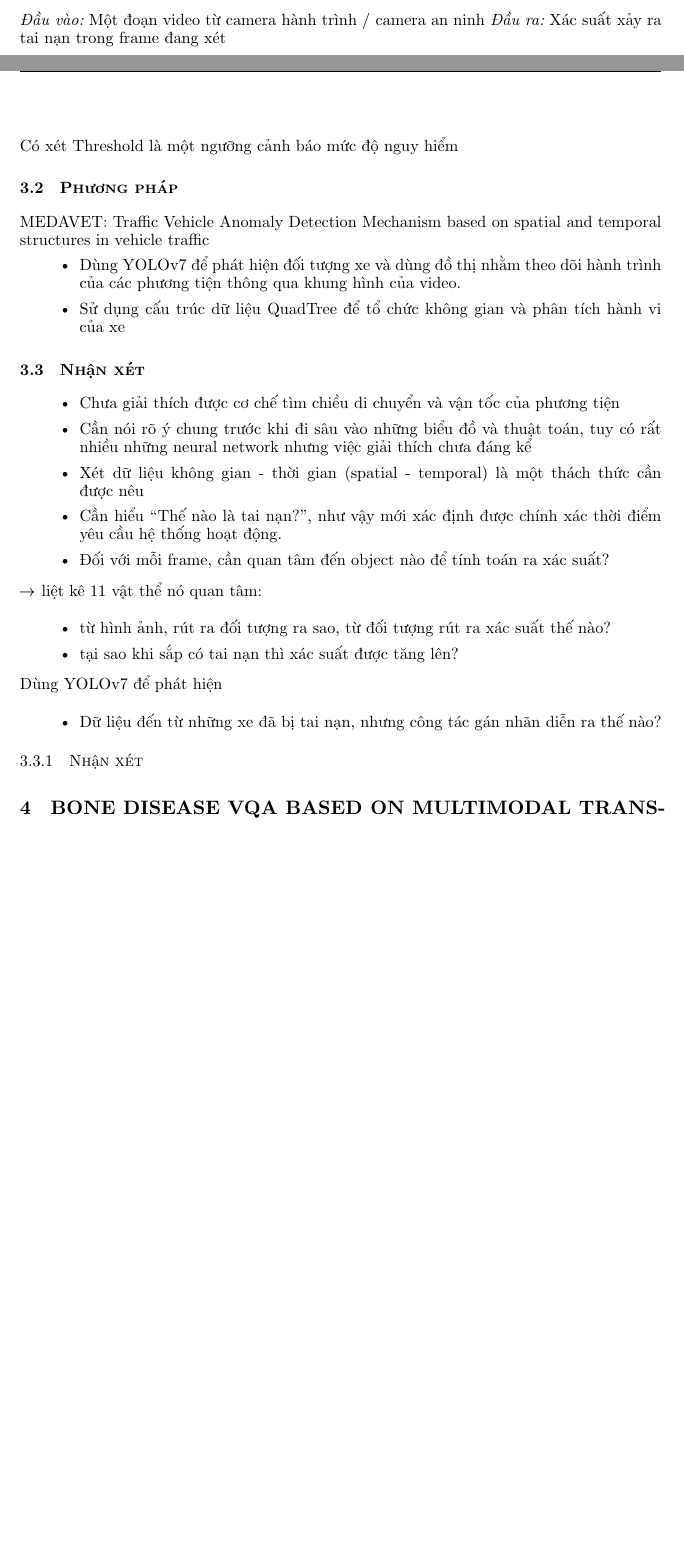
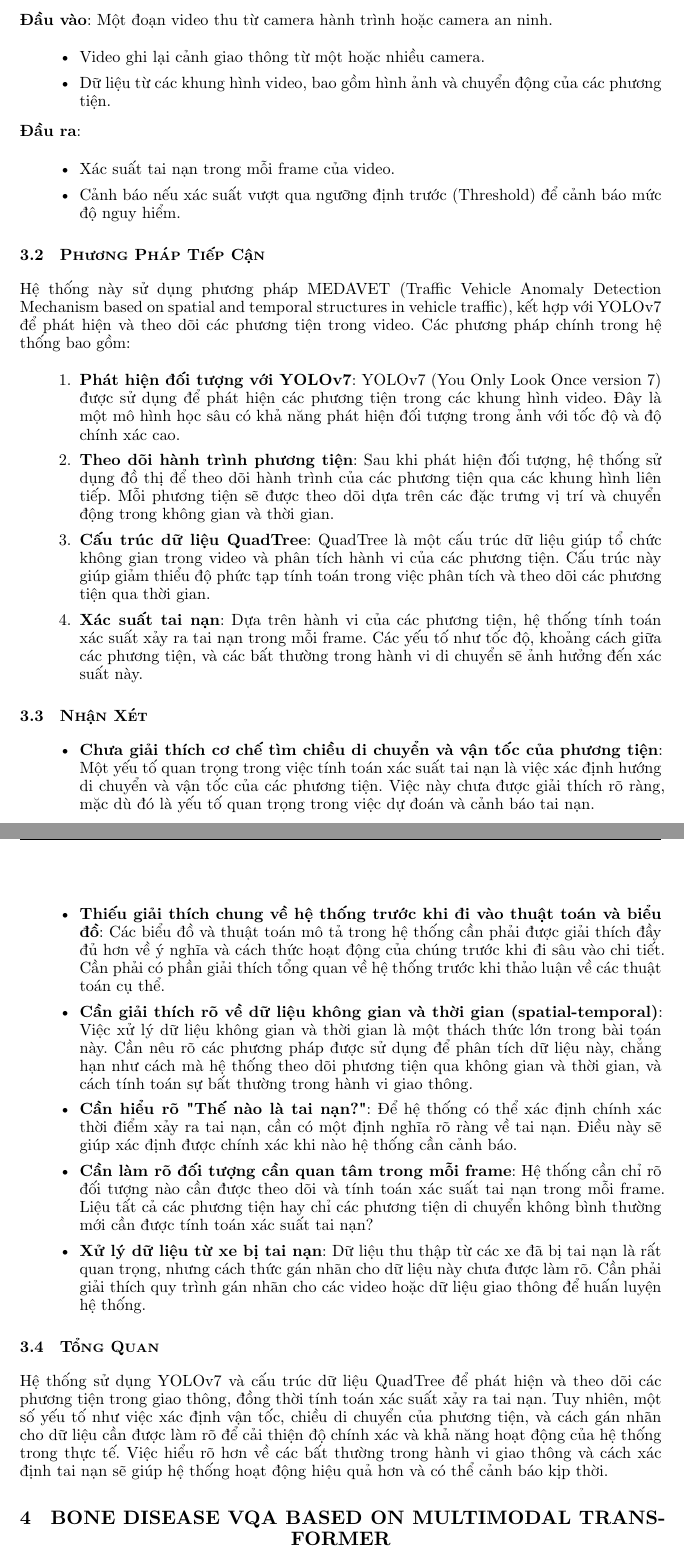
Before and after one commit to cngba/adip-seminar, a Typst document (main.typ): two parts of pages 6 and 7 of 14 before the commit and two parts of pages 7 and 8 of 15 after it, joined at a grey line, cut so that both start at the same text, the shorter picture padded with empty space. Compiled offline with Typst 0.15; a missing font is replaced by an installed copy or a similar font.

Commit message:
added 03

```diff
--- a/main.typ
+++ b/main.typ
@@ -221,6 +221,3 @@ Mô hình All-in-One Transformer kết hợp ngôn ngữ và hình ảnh một c
 
 = PHÁT HIỆN BẤT THƯỜNG TRONG GIAO Thông
 
-== Phát biểu bài toán
-_Đầu vào:_ Một đoạn video từ camera hành trình / camera an ninh
-_Đầu ra:_ Xác suất xảy ra tai nạn trong frame đang xét
@@ -227,28 +227,16 @@ _Đầu ra:_ Xác suất xảy ra tai nạn trong frame đang xét
 
-Có xét Threshold là một ngưỡng cảnh báo mức độ nguy hiểm
+=== Đầu Vào và Đầu Ra <đầu-vào-và-đầu-ra>
+#strong[Đầu vào];: Một đoạn video thu từ camera hành trình hoặc camera an ninh.
 
-== Phương pháp
-MEDAVET: Traffic Vehicle Anomaly Detection Mechanism based on
-spatial and temporal structures in vehicle traffic
-- Dùng YOLOv7 để phát hiện đối tượng xe và dùng đồ thị nhằm theo dõi hành trình của các phương tiện thông qua khung hình của video.
-- Sử dụng cấu trúc dữ liệu QuadTree để tổ chức không gian và phân tích hành vi của xe
-== Nhận xét
-- Chưa giải thích được cơ chế tìm chiều di chuyển và vận tốc của phương tiện
-- Cần nói rõ ý chung trước khi đi sâu vào những biểu đồ và thuật toán, tuy có rất nhiều những neural network nhưng việc giải thích chưa đáng kể
-- Xét dữ liệu không gian - thời gian (spatial - temporal) là một thách thức cần được nêu
-- Cần hiểu "Thế nào là tai nạn?", như vậy mới xác định được chính xác thời điểm yêu cầu hệ thống hoạt động.
-- Đối với mỗi frame, cần quan tâm đến object nào để tính toán ra xác suất?
+- Video ghi lại cảnh giao thông từ một hoặc nhiều camera.
 
-$arrow.r$ liệt kê 11 vật thể nó quan tâm:
+- Dữ liệu từ các khung hình video, bao gồm hình ảnh và chuyển động của các phương tiện.
 
-- từ hình ảnh, rút ra đối tượng ra sao, từ đối tượng rút ra xác suất thế nào?
-- tại sao khi sắp có tai nạn thì xác suất được tăng lên?
-Dùng YOLOv7 để phát hiện
+#strong[Đầu ra];:
 
-- Dữ liệu đến từ những xe đã bị tai nạn, nhưng công tác gán nhãn diễn ra thế nào?
+- Xác suất tai nạn trong mỗi frame của video.
 
-=== Nhận xét
-/*
-= GRAPH OCR
-Nhận diện đồ thị bằng OCR
+- Cảnh báo nếu xác suất vượt qua ngưỡng định trước (Threshold) để cảnh báo mức độ nguy hiểm.
 
+== Phương Pháp Tiếp Cận <phương-pháp-tiếp-cận>
+Hệ thống này sử dụng phương pháp MEDAVET (Traffic Vehicle Anomaly Detection Mechanism based on spatial and temporal structures in vehicle traffic), kết hợp với YOLOv7 để phát hiện và theo dõi các phương tiện trong video. Các phương pháp chính trong hệ thống bao gồm:
@@ -260,31 +243,27 @@ có những luận văn làm rất tốt, nhưng chatgpt có thể thừa sức
 
+1. *Phát hiện đối tượng với YOLOv7*: YOLOv7 (You Only Look Once version 7) được sử dụng để phát hiện các phương tiện trong các khung hình video. Đây là một mô hình học sâu có khả năng phát hiện đối tượng trong ảnh với tốc độ và độ chính xác cao.
 
+2. *Theo dõi hành trình phương tiện*: Sau khi phát hiện đối tượng, hệ thống sử dụng đồ thị để theo dõi hành trình của các phương tiện qua các khung hình liên tiếp. Mỗi phương tiện sẽ được theo dõi dựa trên các đặc trưng vị trí và chuyển động trong không gian và thời gian.
 
-// = View Synthesis using NeRF
-// Tổng hợp góc nhìn
+3. *Cấu trúc dữ liệu QuadTree*: QuadTree là một cấu trúc dữ liệu giúp tổ chức không gian trong video và phân tích hành vi của các phương tiện. Cấu trúc này giúp giảm thiểu độ phức tạp tính toán trong việc phân tích và theo dõi các phương tiện qua thời gian.
 
-// Từ một vài ảnh có góc nhìn hữu hạn, tạo thành một video với góc nhìn vô hạn
+4. *Xác suất tai nạn*: Dựa trên hành vi của các phương tiện, hệ thống tính toán xác suất xảy ra tai nạn trong mỗi frame. Các yếu tố như tốc độ, khoảng cách giữa các phương tiện, và các bất thường trong hành vi di chuyển sẽ ảnh hưởng đến xác suất này.
 
-// - bao nhiêu góc?
+== Nhận Xét <nhận-xét>
+- *Chưa giải thích cơ chế tìm chiều di chuyển và vận tốc của phương tiện*: Một yếu tố quan trọng trong việc tính toán xác suất tai nạn là việc xác định hướng di chuyển và vận tốc của các phương tiện. Việc này chưa được giải thích rõ ràng, mặc dù đó là yếu tố quan trọng trong việc dự đoán và cảnh báo tai nạn.
 
-// Neural Radiance Field
+- *Thiếu giải thích chung về hệ thống trước khi đi vào thuật toán và biểu đồ*: Các biểu đồ và thuật toán mô tả trong hệ thống cần phải được giải thích đầy đủ hơn về ý nghĩa và cách thức hoạt động của chúng trước khi đi sâu vào chi tiết. Cần phải có phần giải thích tổng quan về hệ thống trước khi thảo luận về các thuật toán cụ thể.
 
-// trong một không gian ảnh có điểm (x, y, z)
-// Hàm 5d trả ra color, density, qua đó render trên một mặt phẳng 2D.
+- *Cần giải thích rõ về dữ liệu không gian và thời gian (spatial-temporal)*: Việc xử lý dữ liệu không gian và thời gian là một thách thức lớn trong bài toán này. Cần nêu rõ các phương pháp được sử dụng để phân tích dữ liệu này, chẳng hạn như cách mà hệ thống theo dõi phương tiện qua không gian và thời gian, và cách tính toán sự bất thường trong hành vi giao thông.
 
-// hàm lỗi là độ
+- *Cần hiểu rõ \"Thế nào là tai nạn?\"*: Để hệ thống có thể xác định chính xác thời điểm xảy ra tai nạn, cần có một định nghĩa rõ ràng về tai nạn. Điều này sẽ giúp xác định được chính xác khi nào hệ thống cần cảnh báo.
 
-// - bản chất là tạo ra ảnh mới,
-// - ví dụ có 5 ảnh, cần tạo ảnh thứ 6 có view mới, từ góc alphabeta, thì lấy màu từ đâu? Có trước là tập hợp
-// - Cần giải thich cụ thể về radiance
-// - Cần xem các biểu thức toán
-// - không rõ input output: với mỗi r(t), suy ra được c(r)
-// - Cần giải thích vì sao phải lấy nhiều điểm
-// - $hat(C)$ ?
-// - positional encoding cần tính 1 feature vector có sự biến thiên cao?
-// - Hierarchical volume sampling
-// - coorse network vs fine network: không hiểu
-// - Hàm lỗi của mô hình:
+- *Cần làm rõ đối tượng cần quan tâm trong mỗi frame*: Hệ thống cần chỉ rõ đối tượng nào cần được theo dõi và tính toán xác suất tai nạn trong mỗi frame. Liệu tất cả các phương tiện hay chỉ các phương tiện di chuyển không bình thường mới cần được tính toán xác suất tai nạn?
+
+- *Xử lý dữ liệu từ xe bị tai nạn*: Dữ liệu thu thập từ các xe đã bị tai nạn là rất quan trọng, nhưng cách thức gán nhãn cho dữ liệu này chưa được làm rõ. Cần phải giải thích quy trình gán nhãn cho các video hoặc dữ liệu giao thông để huấn luyện hệ thống.
+
+== Tổng Quan
+Hệ thống sử dụng YOLOv7 và cấu trúc dữ liệu QuadTree để phát hiện và theo dõi các phương tiện trong giao thông, đồng thời tính toán xác suất xảy ra tai nạn. Tuy nhiên, một số yếu tố như việc xác định vận tốc, chiều di chuyển của phương tiện, và cách gán nhãn cho dữ liệu cần được làm rõ để cải thiện độ chính xác và khả năng hoạt động của hệ thống trong thực tế. Việc hiểu rõ hơn về các bất thường trong hành vi giao thông và cách xác định tai nạn sẽ giúp hệ thống hoạt động hiệu quả hơn và có thể cảnh báo kịp thời.
 
 = BONE DISEASE VQA BASED ON MULTIMODAL TRANSFORMER
 
```
Also changed, not shown: main.typ (8 more changed lines).
